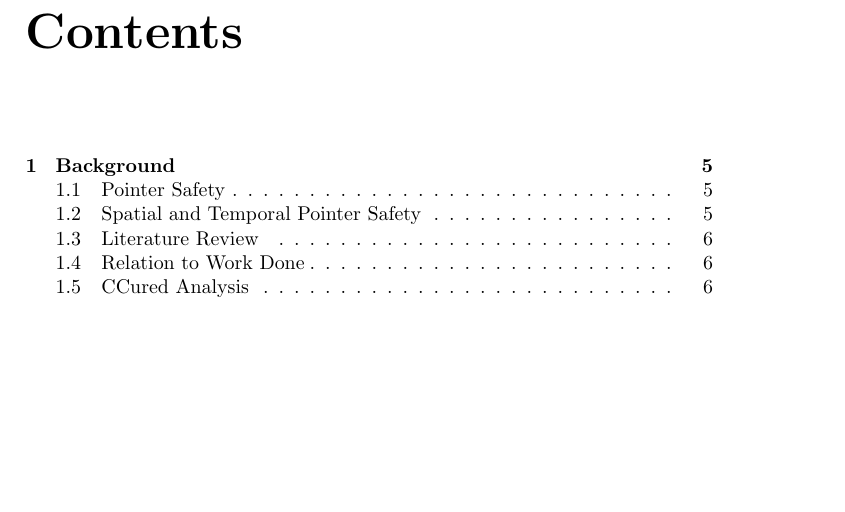
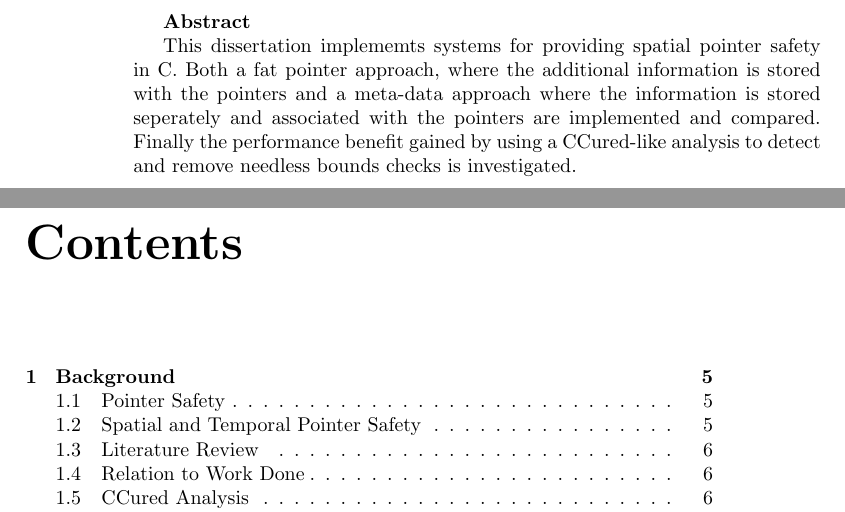
Before and after one commit to PEConn/BandageDissertation, a LaTeX thesis (Dissertation.tex): part of page 3 of 27 before the commit and two parts of pages 2 and 3 of 27 after it, the two joined at a grey line, cut at the place of the change, the shorter picture padded with empty space. Compiled offline with pdfLaTeX.

Commit message:
Added an abstract

```diff
--- a/Dissertation.tex
+++ b/Dissertation.tex
@@ -10,6 +10,12 @@
 \begin{document}
 \maketitle
 
+\textbf{Abstract}
+
+This dissertation implememts systems for providing spatial pointer safety in C.
+Both a fat pointer approach, where the additional information is stored with the pointers and a meta-data approach where the information is stored seperately and associated with the pointers are implemented and compared.
+Finally the performance benefit gained by using a CCured-like analysis to detect and remove needless bounds checks is investigated.
+
 \tableofcontents
 
 \input{Background/Background}
```
Also changed, not shown: Dissertation.pdf, 1 other file.
